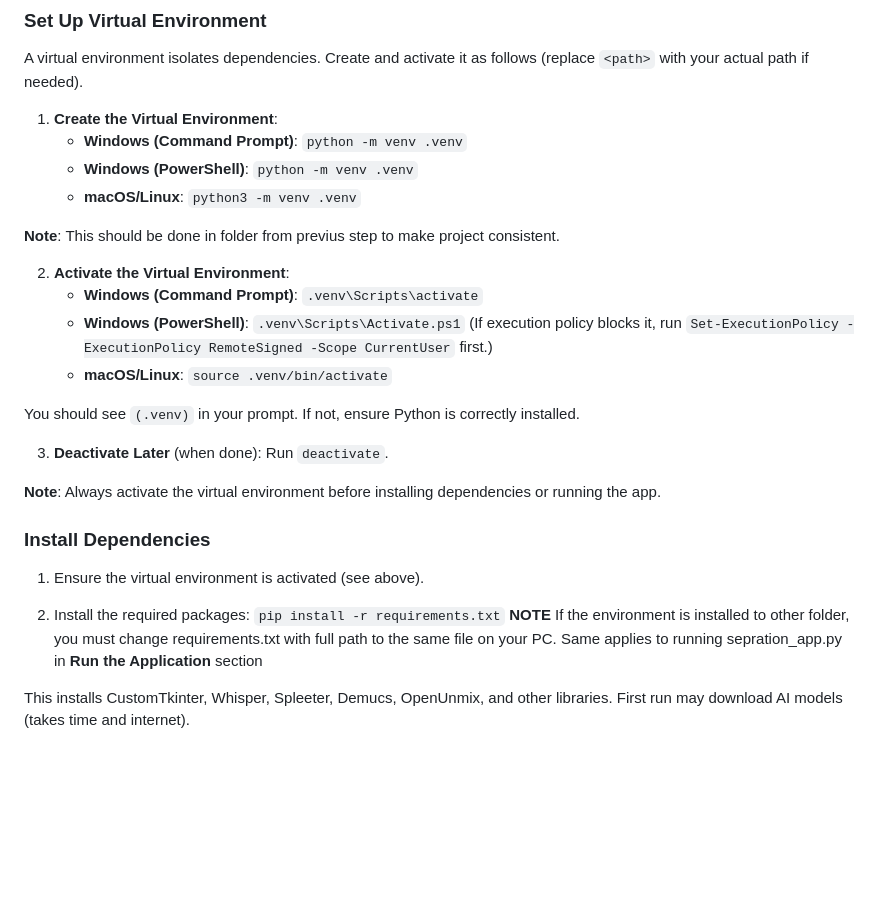
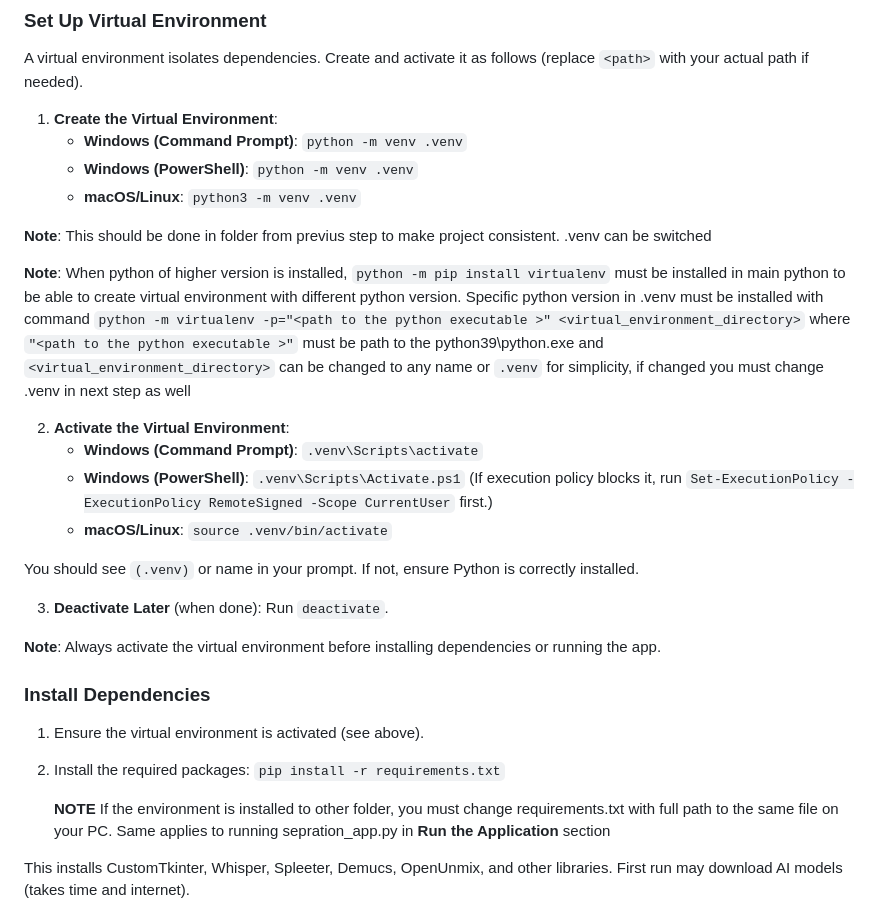
Before and after one commit to krivanekroman76/DiplomaThesis, a Markdown page: README.md, the part around the change. GitHub-like rendering; blank space fills up the shorter version.

Commit message:
Higher python installed problem resulted in README.MD

```diff
--- a/README.md
+++ b/README.md
@@ -103,7 +103,9 @@ A virtual environment isolates dependencies. Create and activate it as follows (
     - **Windows (PowerShell)**: `python -m venv .venv`
     - **macOS/Linux**: `python3 -m venv .venv`
 
-**Note**: This should be done in folder from previus step to make project consistent.
+**Note**: This should be done in folder from previus step to make project consistent. .venv can be switched
+
+**Note**: When python of higher version is installed, `python -m pip install virtualenv` must be installed in main python to be able to create virtual environment with different python version. Specific python version in .venv must be installed with command `python -m virtualenv -p="<path to the python executable >" <virtual_environment_directory>` where `"<path to the python executable >"` must be path to the python39\python.exe and `<virtual_environment_directory>` can be changed to any name or `.venv` for simplicity, if changed you must change .venv in next step as well
 
 2. **Activate the Virtual Environment**:
     - **Windows (Command Prompt)**: `.venv\Scripts\activate`
@@ -111,7 +113,7 @@ A virtual environment isolates dependencies. Create and activate it as follows (
     (If execution policy blocks it, run `Set-ExecutionPolicy -ExecutionPolicy RemoteSigned -Scope CurrentUser` first.)
     - **macOS/Linux**: `source .venv/bin/activate`
 
-You should see `(.venv)` in your prompt. If not, ensure Python is correctly installed.
+You should see `(.venv)` or name in your prompt. If not, ensure Python is correctly installed.
 
 3. **Deactivate Later** (when done): Run `deactivate`.
 
@@ -122,6 +124,7 @@ You should see `(.venv)` in your prompt. If not, ensure Python is correctly inst
 1. Ensure the virtual environment is activated (see above).
 
 2. Install the required packages: `pip install -r requirements.txt`
+
    **NOTE** If the environment is installed to other folder, you must change requirements.txt with full path to the same file on your PC. Same applies to running sepration_app.py in **Run the Application** section
 
 This installs CustomTkinter, Whisper, Spleeter, Demucs, OpenUnmix, and other libraries. First run may download AI models (takes time and internet).
```
